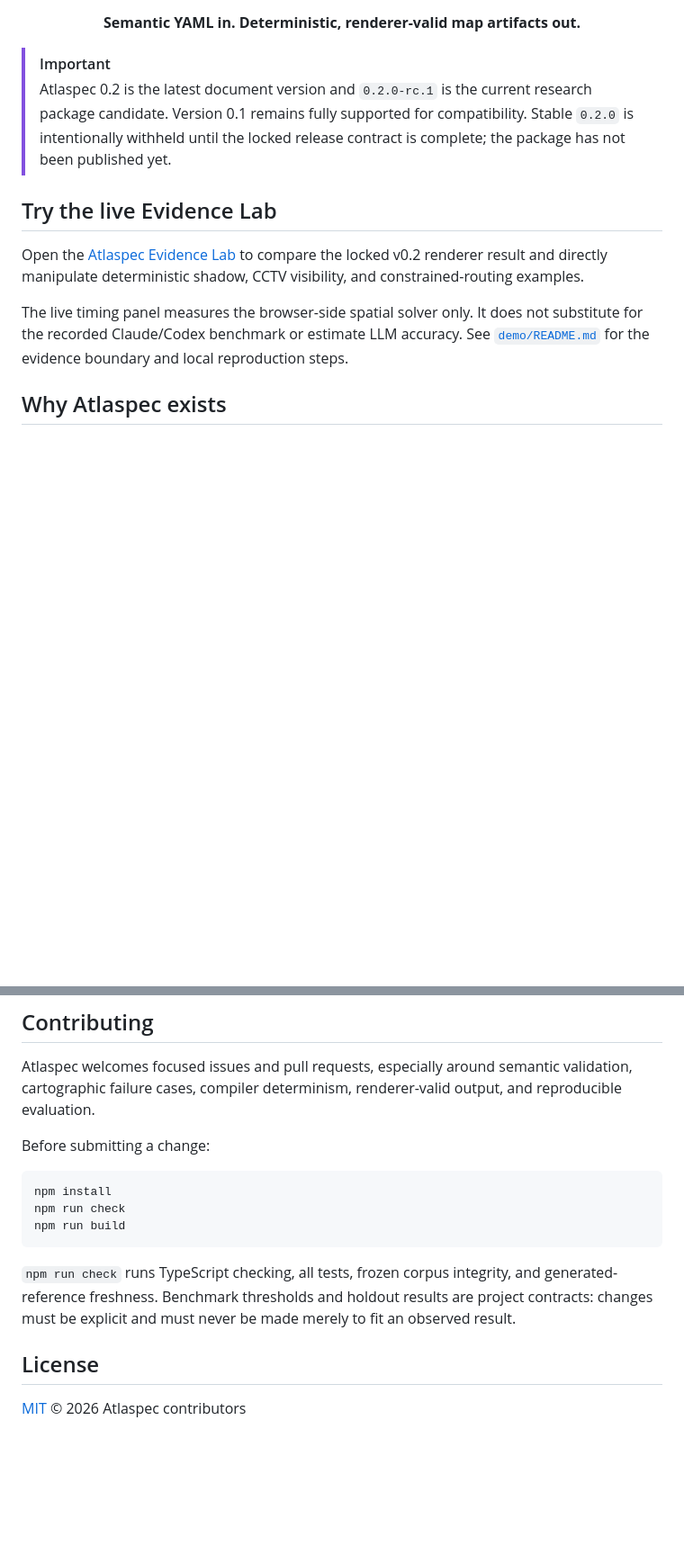
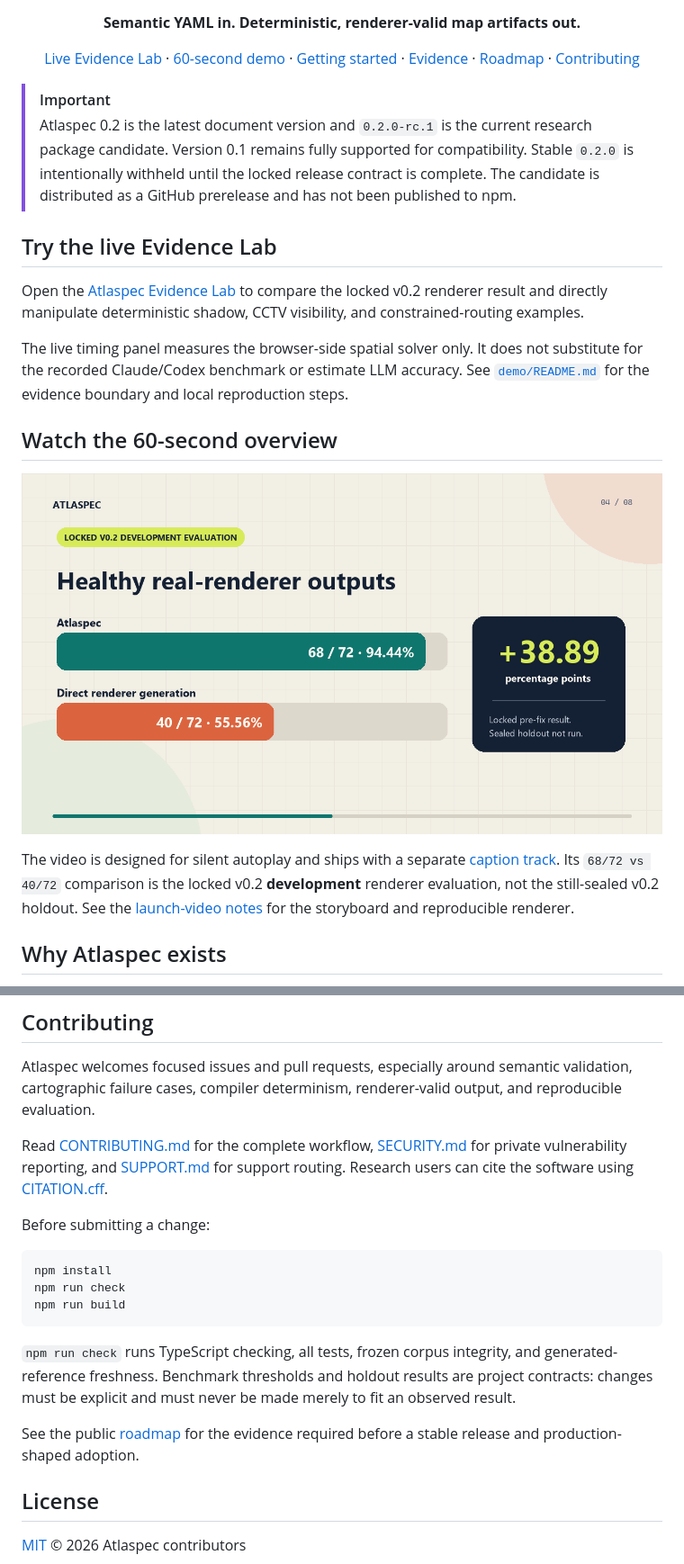
Before and after one commit to tauptlab/atlaspec, a Markdown page: README.md, 2 parts joined by grey strips. Shown at 90% size. Drawn GitHub-style; pictures changed too: media/atlaspec-60s-poster.png (added); blank space fills up the shorter version.

````diff
--- a/README.md
+++ b/README.md
@@ -17,13 +18,21 @@ deterministic compiler decides **how the renderer should implement it**.
 
 **Semantic YAML in. Deterministic, renderer-valid map artifacts out.**
 
+[Live Evidence Lab](https://tauptlab.github.io/atlaspec/) ·
+[60-second demo](media/atlaspec-60s-demo.mp4) ·
+[Getting started](#quick-start) ·
+[Evidence](#evidence-so-far) ·
+[Roadmap](docs/ROADMAP.md) ·
+[Contributing](CONTRIBUTING.md)
+
 </div>
 
 > [!IMPORTANT]
 > Atlaspec 0.2 is the latest document version and `0.2.0-rc.1` is the current
 > research package candidate. Version 0.1 remains fully supported for
 > compatibility. Stable `0.2.0` is intentionally withheld until the locked
-> release contract is complete; the package has not been published yet.
+> release contract is complete. The candidate is distributed as a GitHub
+> prerelease and has not been published to npm.
 
 ## Try the live Evidence Lab
 
@@ -35,6 +44,16 @@ The live timing panel measures the browser-side spatial solver only. It does
 not substitute for the recorded Claude/Codex benchmark or estimate LLM
 accuracy. See [`demo/README.md`](demo/README.md) for the evidence boundary and
 local reproduction steps.
+
+## Watch the 60-second overview
+
+[![Atlaspec 60-second demo: locked renderer evidence and deterministic spatial-analysis examples](media/atlaspec-60s-poster.png)](media/atlaspec-60s-demo.mp4)
+
+The video is designed for silent autoplay and ships with a separate
+[caption track](media/atlaspec-60s-demo.srt). Its `68/72 vs 40/72` comparison
+is the locked v0.2 **development** renderer evaluation, not the still-sealed
+v0.2 holdout. See the [launch-video notes](docs/LAUNCH_VIDEO.md) for the
+storyboard and reproducible renderer.
 
 ## Why Atlaspec exists
 
@@ -571,6 +590,11 @@ Atlaspec welcomes focused issues and pull requests, especially around semantic
 validation, cartographic failure cases, compiler determinism, renderer-valid
 output, and reproducible evaluation.
 
+Read [CONTRIBUTING.md](CONTRIBUTING.md) for the complete workflow,
+[SECURITY.md](SECURITY.md) for private vulnerability reporting, and
+[SUPPORT.md](SUPPORT.md) for support routing. Research users can cite the
+software using [CITATION.cff](CITATION.cff).
+
 Before submitting a change:
 
 ```powershell
@@ -584,6 +608,9 @@ and generated-reference freshness. Benchmark thresholds and holdout results are
 project contracts: changes must be explicit and must never be made merely to
 fit an observed result.
 
+See the public [roadmap](docs/ROADMAP.md) for the evidence required before a
+stable release and production-shaped adoption.
+
 ## License
 
 [MIT](LICENSE) © 2026 Atlaspec contributors
````
Also changed, not shown: other parts of README.md (+2 -1 lines), docs/LAUNCH_KIT.md (added, +145 -0 lines), docs/LAUNCH_VIDEO.md (added, +48 -0 lines), docs/ROADMAP.md (added, +49 -0 lines), media/README.md (added, +9 -0 lines), 4 other files.
